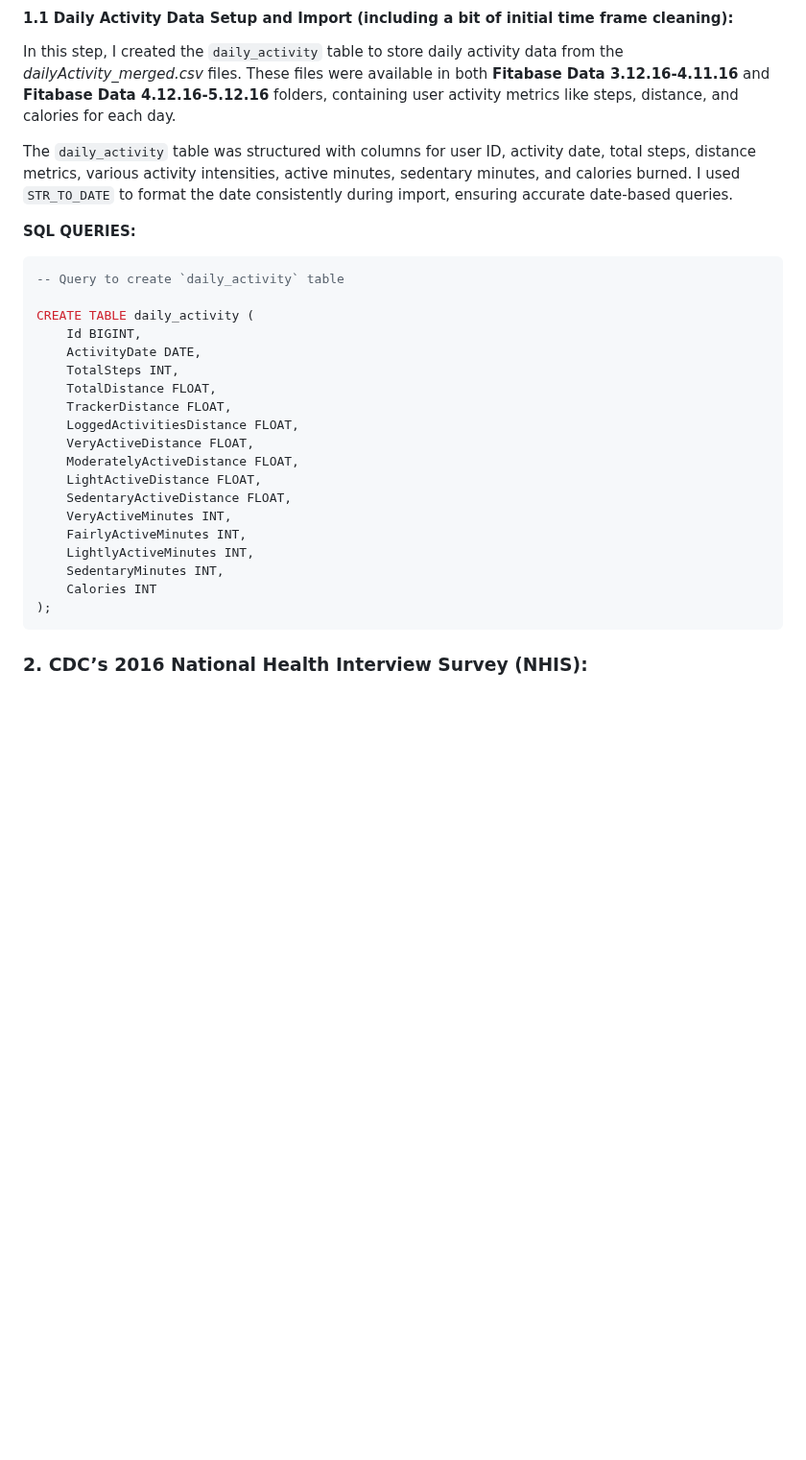
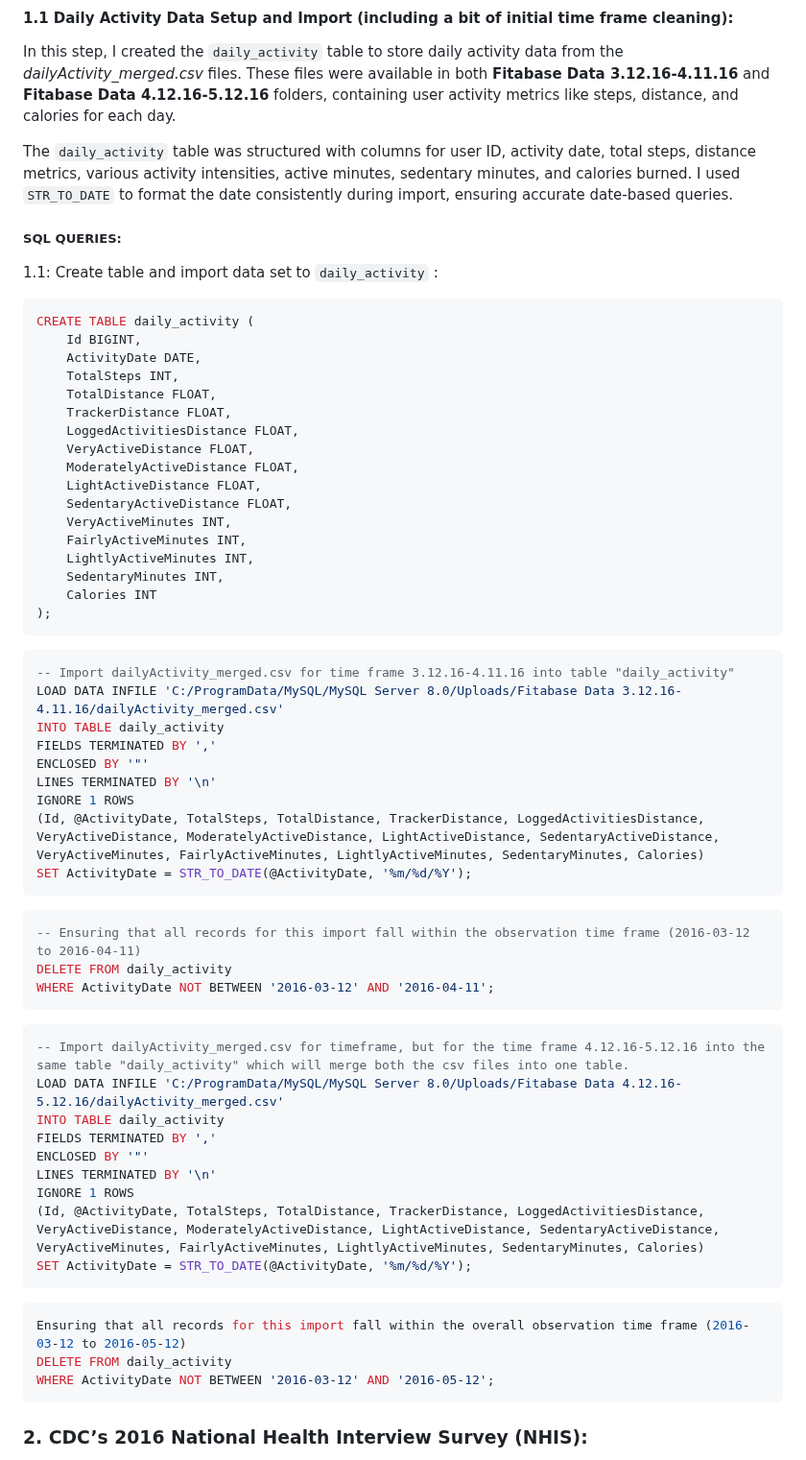
Before and after one commit to vishnu-port-993/data-analytics-portfolio, a Markdown page: Bellabeat_case_study/Approach.md, the part around the change. Shown at 96% size. Drawn GitHub-style; blank space fills up the shorter version.

````diff
--- a/Bellabeat_case_study/Approach.md
+++ b/Bellabeat_case_study/Approach.md
@@ -50,11 +50,9 @@ In this step, I created the `daily_activity` table to store daily activity data
 
 The `daily_activity` table was structured with columns for user ID, activity date, total steps, distance metrics, various activity intensities, active minutes, sedentary minutes, and calories burned. I used `STR_TO_DATE` to format the date consistently during import, ensuring accurate date-based queries.
 
-**SQL QUERIES:**
-
+##### **SQL QUERIES:**
+1.1: Create table and import data set to `daily_activity` :
 ```sql
--- Query to create `daily_activity` table
-
 CREATE TABLE daily_activity (
     Id BIGINT,
     ActivityDate DATE,
@@ -73,12 +71,40 @@ CREATE TABLE daily_activity (
     Calories INT
 );
 ```
+```sql
+-- Import dailyActivity_merged.csv for time frame 3.12.16-4.11.16 into table "daily_activity"
+LOAD DATA INFILE 'C:/ProgramData/MySQL/MySQL Server 8.0/Uploads/Fitabase Data 3.12.16-4.11.16/dailyActivity_merged.csv'
+INTO TABLE daily_activity
+FIELDS TERMINATED BY ','
+ENCLOSED BY '"'
+LINES TERMINATED BY '\n'
+IGNORE 1 ROWS
+(Id, @ActivityDate, TotalSteps, TotalDistance, TrackerDistance, LoggedActivitiesDistance, VeryActiveDistance, ModeratelyActiveDistance, LightActiveDistance, SedentaryActiveDistance, VeryActiveMinutes, FairlyActiveMinutes, LightlyActiveMinutes, SedentaryMinutes, Calories)
+SET ActivityDate = STR_TO_DATE(@ActivityDate, '%m/%d/%Y');
+```
+```sql
+-- Ensuring that all records for this import fall within the observation time frame (2016-03-12 to 2016-04-11)
+DELETE FROM daily_activity
+WHERE ActivityDate NOT BETWEEN '2016-03-12' AND '2016-04-11';
+```
 
+```sql
+-- Import dailyActivity_merged.csv for timeframe, but for the time frame 4.12.16-5.12.16 into the same table "daily_activity" which will merge both the csv files into one table.
+LOAD DATA INFILE 'C:/ProgramData/MySQL/MySQL Server 8.0/Uploads/Fitabase Data 4.12.16-5.12.16/dailyActivity_merged.csv'
+INTO TABLE daily_activity
+FIELDS TERMINATED BY ','
+ENCLOSED BY '"'
+LINES TERMINATED BY '\n'
+IGNORE 1 ROWS
+(Id, @ActivityDate, TotalSteps, TotalDistance, TrackerDistance, LoggedActivitiesDistance, VeryActiveDistance, ModeratelyActiveDistance, LightActiveDistance, SedentaryActiveDistance, VeryActiveMinutes, FairlyActiveMinutes, LightlyActiveMinutes, SedentaryMinutes, Calories)
+SET ActivityDate = STR_TO_DATE(@ActivityDate, '%m/%d/%Y');
+```
 
-
-
-
-
+```sql
+Ensuring that all records for this import fall within the overall observation time frame (2016-03-12 to 2016-05-12)
+DELETE FROM daily_activity
+WHERE ActivityDate NOT BETWEEN '2016-03-12' AND '2016-05-12';
+```
 
 
 
````
